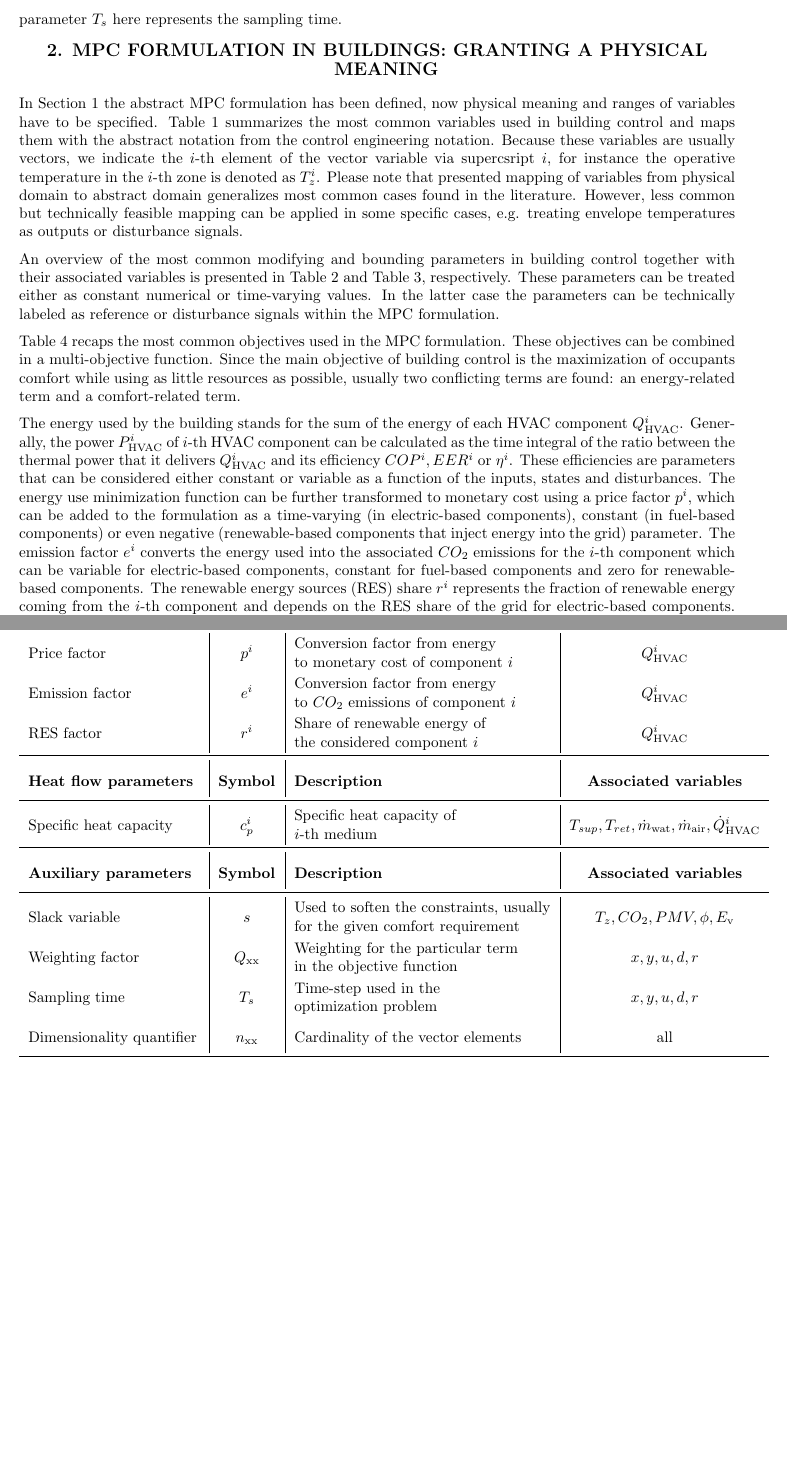
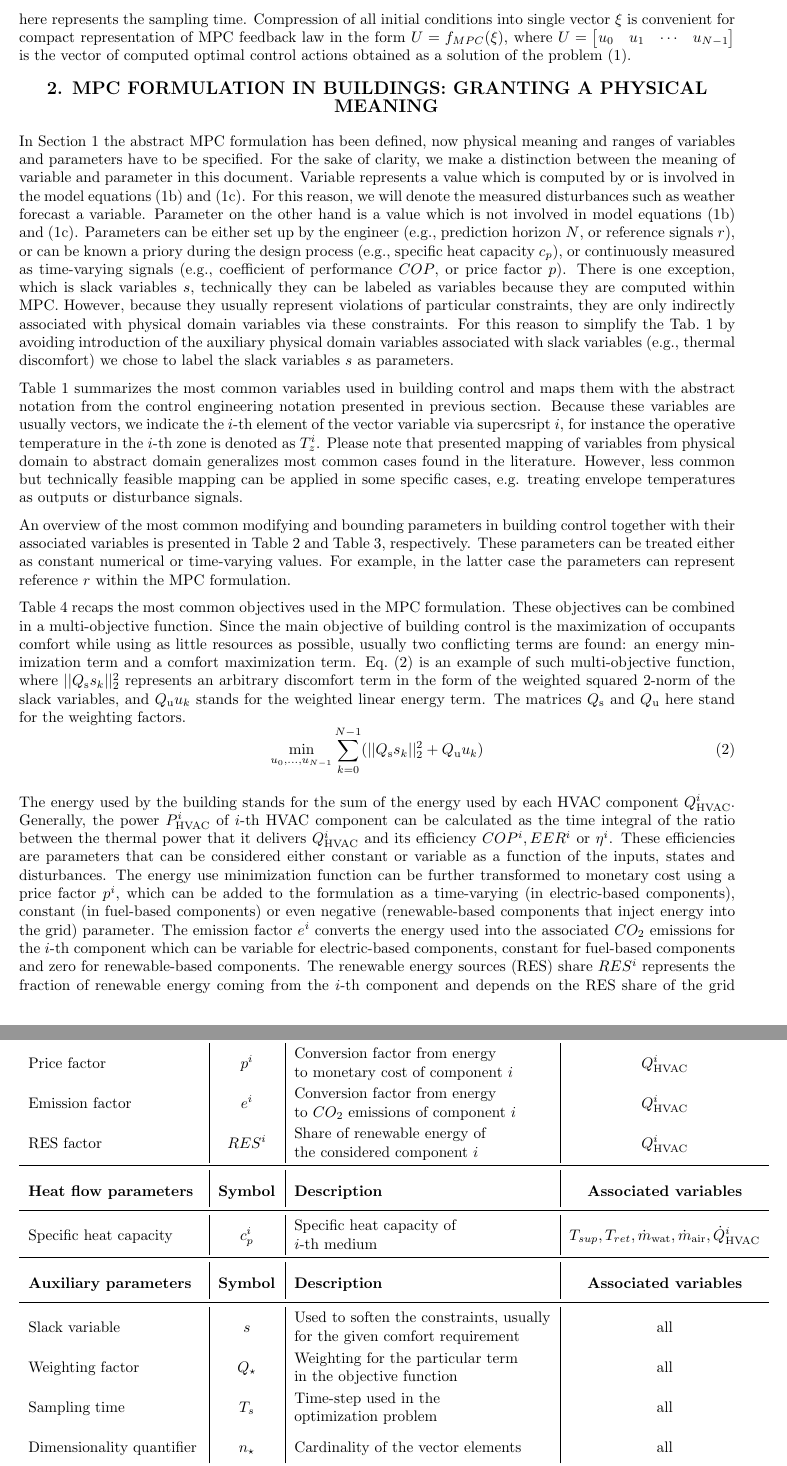
Before and after one commit to icupeiro/project1-formulation, a LaTeX document (formulation.tex): two parts of pages 2 and 5 of 7 before the commit and two parts of pages 2 and 5 of 8 after it, joined at a grey line, cut at the place of the change, the shorter picture padded with empty space. Compiled offline with pdfLaTeX.

Commit message:
incorporation of the feedback fro Jesus

```diff
--- a/formulation.tex
+++ b/formulation.tex
@@ -141,29 +138,56 @@ current and future disturbances $d(t), \ldots, d(t+N T_s)$, and possibly other p
 The parameter $T_s$ here represents the sampling time.
+Compression of all initial conditions into single vector $\xi$ is convenient for
+compact  representation of MPC feedback law in the form $U = f_{MPC}(\xi)$,
+where $U = \begin{bmatrix} u_0 & u_1 & \cdots & u_{N-1} \end{bmatrix} $ is the vector of computed optimal control actions obtained as a solution of the problem~\eqref{eq:mpc_general_formal}.
+
+
 
 \section{MPC FORMULATION IN BUILDINGS: GRANTING A PHYSICAL MEANING }
 
-In Section~\ref{sec:control_notation} the abstract MPC formulation has been defined,
-now physical meaning and ranges of variables have to be specified.
+In Section~\ref{sec:control_notation} the abstract MPC formulation has been defined, now physical meaning and ranges of variables and parameters have to be specified.
+%
+For the sake of clarity, we make a distinction between the meaning of variable and parameter in this document.
+Variable represents a value which is computed by or is involved  in the model equations~\eqref{eq:mpc_general_formal:xp} and~\eqref{eq:mpc_general_formal:yp}. For this reason, we will denote the measured disturbances such as weather forecast a variable.
+Parameter on the other hand is a value which is not involved in model equations~\eqref{eq:mpc_general_formal:xp} and~\eqref{eq:mpc_general_formal:yp}. Parameters can be
+ either set up by the engineer (e.g., prediction horizon $N$, or reference  signals $r$), or can be known a priory during the design process (e.g., specific  heat capacity $c_p$), or continuously measured as time-varying signals (e.g., coefficient of performance $COP$, or price factor $p$).
+ There is one exception, which is slack variables $s$, technically they can be labeled as variables because they are computed within MPC.
+However, because they usually represent violations of particular constraints, they are only indirectly associated with physical domain variables via these constraints.
+For this reason to simplify the Tab.~\ref{tab:mpc_form:translation} by avoiding introduction of the auxiliary physical domain variables associated with slack variables (e.g., thermal discomfort) we chose to label the slack variables $s$ as parameters.
+
 Table~\ref{tab:mpc_form:translation} summarizes the most common
 variables used in building control and maps them with the abstract
-notation from the control engineering notation.
+notation from the control engineering notation presented in previous section.
 Because these variables are usually vectors, we indicate the
 $i$-th element of the vector variable via supercsript $i$,
 for instance the operative temperature in the $i$-th zone is denoted as $T_z^i$.
 Please note that presented mapping of  variables from physical domain to abstract domain generalizes most common cases found in the literature. However, less common
 but technically feasible mapping can be applied in some specific cases, e.g. treating envelope temperatures as outputs or disturbance signals.
 
+
 An overview of the most common modifying and bounding parameters in building control together with their associated variables is presented in Table~\ref{tab:mpc_form:parameters:modifiers} and Table~\ref{tab:mpc_form:parameters:bounds}, respectively.
-These parameters can be treated either as constant numerical  or time-varying values. In the latter case the parameters can be technically labeled as reference or disturbance signals within the MPC formulation.
+These parameters can be treated either as constant numerical  or time-varying values. For example, in the latter case the parameters can represent reference $r$ within the MPC formulation.
+
+
+
 
 Table~\ref{tab:mpc_form:objectives} recaps the most common objectives used
-in the MPC formulation. These objectives can be combined in a multi-objective
-function. Since the main objective of building control is the maximization of occupants comfort while using as little resources as possible,
-usually two conflicting terms are found: an energy-related term
-and a comfort-related term.
+in the MPC formulation. These objectives can be combined in a multi-objective function.
+%
+Since the main objective of building control is the maximization of occupants comfort while using as little resources as possible,
+usually two conflicting terms are found: an energy minimization term
+and a comfort maximization term.
+%
+Eq.~\eqref{eq:mpc:objective:cost1} is an example of such
+ multi-objective function,
+where $||{Q_{\text{s}} s_{k}}||_2^2$ represents an arbitrary discomfort term in the form of the weighted squared 2-norm of the slack variables, and ${Q_{\text{u}} u_{k}}$ stands for the weighted linear energy term. The matrices $Q_{\text{s}}$ and $Q_{\text{u}}$ here stand for the weighting factors.
+\begin{equation}
+\min_{u_0, \ldots, u_{N-1}}
+\sum_{k=0}^{N-1} (||{Q_{\text{s}} s_{k} }||_2^2
++ {Q_{\text{u}}  u_{k}}) \label{eq:mpc:objective:cost1}
+\end{equation}
+%
 
-The energy used by the building stands for the sum of the energy of each
-HVAC component $Q^i_{\text{HVAC}}$.
+The energy used by the building stands for the sum of the energy used by each HVAC component $Q^i_{\text{HVAC}}$.
 Generally, the power $P^i_{\text{HVAC}}$ of $i$-th HVAC component can be calculated as the time integral of the
 ratio between the thermal power that it delivers $Q^i_{\text{HVAC}}$ and its efficiency $COP^i, EER^i$ or $\eta^i$.
 These efficiencies are parameters that can be considered either constant or variable
@@ -175,7 +199,7 @@ as a time-varying (in electric-based components), constant (in fuel-based compon
 The emission factor $e^i$ converts the energy used into the associated $CO_2$ emissions
 for the $i$-th component which can be variable for electric-based components,
 constant for fuel-based components and zero for renewable-based components.
-The renewable energy sources (RES) share $r^i$ represents the fraction of renewable
+The renewable energy sources (RES) share $RES^i$ represents the fraction of renewable
 energy coming from the  $i$-th component and depends on the RES share of the grid for
 electric-based components. The share is zero for fuel-based ones and for
 renewable-based components the share would be 100\%.
@@ -291,7 +314,7 @@ All constraints can be time-varying.
 		\midrule
 		Price factor & $p^i$ &  \makecell[l]{Conversion factor from energy \\ to monetary cost of component $i$} & $Q^i_{\text{HVAC}}$ \\
 		Emission factor & $e^i$ & \makecell[l]{Conversion factor from energy \\ to $CO_2$ emissions of component $i$} & $Q^i_{\text{HVAC}}$ \\
-		RES factor & $r^i$ & \makecell[l]{Share of renewable energy of \\ the considered component $i$} & $Q^i_{\text{HVAC}}$ \\
+		RES factor & $RES^i$ & \makecell[l]{Share of renewable energy of \\ the considered component $i$} & $Q^i_{\text{HVAC}}$ \\
 			\midrule
 		\textbf{Heat flow parameters}  & \textbf{Symbol} &  \textbf{Description} & \textbf{Associated variables} \\
 		\midrule
@@ -300,10 +323,10 @@ All constraints can be time-varying.
 		\textbf{Auxiliary parameters}  & \textbf{Symbol} &  \textbf{Description} & \textbf{Associated variables} \\
 		\midrule
         \makecell[l]{Slack variable} & $s$ &  \makecell[l]{Used to soften the constraints, usually \\ for the given comfort requirement}
-		&  $T_{z}, CO_{2}, PMV, \phi, E_{\text{v}}$\\
-		\makecell[l]{Weighting factor} & $Q_{\text{xx}}$ &  \makecell[l]{Weighting for the particular term \\ in the objective function} & $x,y,u,d,r$ \\
-		\makecell[l]{Sampling time} & $T_s$ &  \makecell[l]{Time-step used in the \\ optimization problem} & $x,y,u,d,r$  \\
-		\makecell[l]{Dimensionality quantifier} & $n_{\text{xx}}$ &  \makecell[l]{Cardinality of the vector elements} & all \\
+		&  all \\
+		\makecell[l]{Weighting factor} & $Q_{\star}$ &  \makecell[l]{Weighting for the particular term \\ in the objective function} & all \\
+		\makecell[l]{Sampling time} & $T_s$ &  \makecell[l]{Time-step used in the \\ optimization problem} & all  \\
+		\makecell[l]{Dimensionality quantifier} & $n_{\star}$ &  \makecell[l]{Cardinality of the vector elements} & all \\
 		\bottomrule
 	\end{tabular}
 \end{table}
```
Also changed, not shown: formulation.tex (74 more changed lines).
